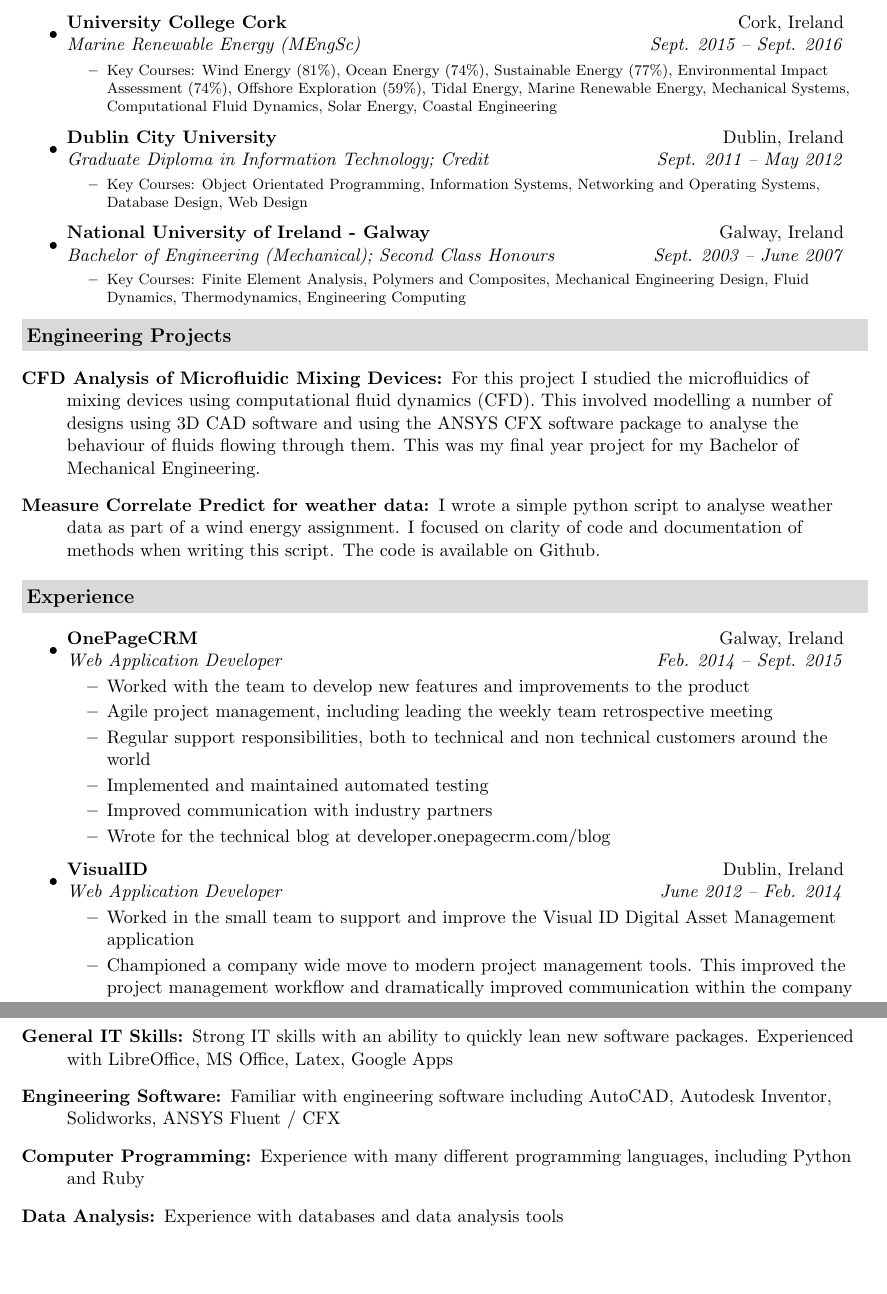
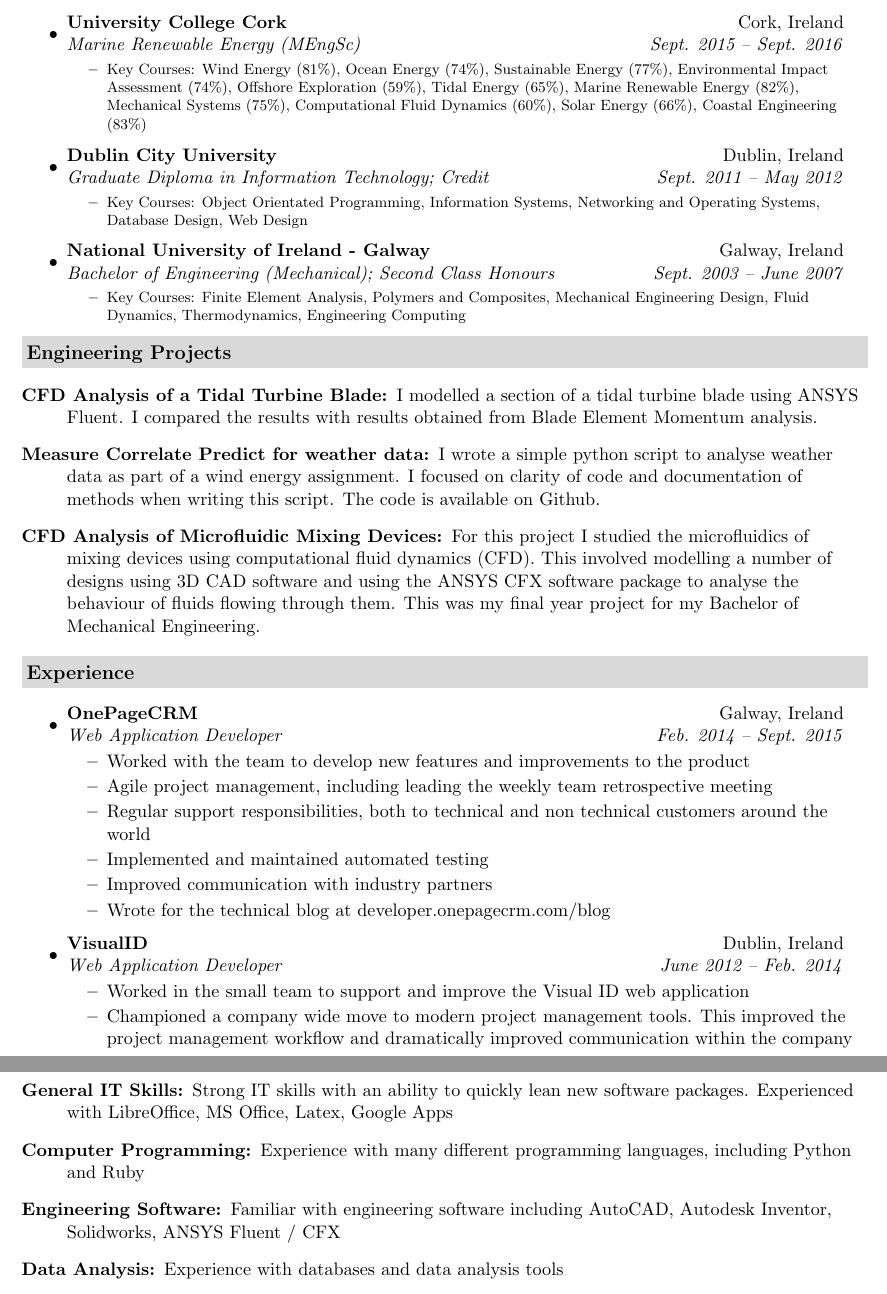
Before and after one commit to peteretep/cv, a LaTeX CV (peter_armstrong_resume.tex): two parts of pages 1 and 2 of 2, joined at a grey line, cut so that both start at the same text, the shorter picture padded with empty space. Compiled offline with pdfLaTeX.

Commit message:
added grades

```diff
--- a/peter_armstrong_resume.tex
+++ b/peter_armstrong_resume.tex
@@ -77,7 +77,7 @@
       {Sept. 2015 -- Sept. 2016}
         { \footnotesize
         \begin{itemize}
-        \resitem{Key Courses: Wind Energy (81\%), Ocean Energy (74\%), Sustainable Energy (77\%), Environmental Impact Assessment (74\%), Offshore Exploration (59\%), Tidal Energy, Marine Renewable Energy, Mechanical Systems, Computational Fluid Dynamics, Solar Energy, Coastal Engineering}
+        \resitem{Key Courses: Wind Energy (81\%), Ocean Energy (74\%), Sustainable Energy (77\%), Environmental Impact Assessment (74\%), Offshore Exploration (59\%), Tidal Energy (65\%), Marine Renewable Energy (82\%), Mechanical Systems (75\%), Computational Fluid Dynamics (60\%), Solar Energy (66\%), Coastal Engineering (83\%)}
         \end{itemize}
         }
 
@@ -94,11 +94,10 @@
 		\item
 			\ressubheading{\href{http://www.nuigalway.ie}{National University of Ireland - Galway}}{Galway, Ireland}
 			{\href{http://www.nuigalway.ie/courses/undergraduate-courses/mechanical-engineering.html}{Bachelor of Engineering (Mechanical)};
-			\href{http://peterarmstrong.ie/portfolio/mech_eng_transcript.jpg}{Second Class Honours}}
+			\href{http://peterarmstrong.ie/cv/mech_eng_transcript.jpg}{Second Class Honours}}
       {Sept. 2003 -- June 2007}
 				{ \footnotesize
 				\begin{itemize}
-
 					\resitem{Key Courses: Finite Element Analysis, Polymers and Composites, Mechanical Engineering Design, Fluid Dynamics, Thermodynamics, Engineering Computing }
 				\end{itemize}
 				}
@@ -108,9 +107,12 @@
 \resheading{Engineering Projects}
 
 \begin{description}
+\item[CFD Analysis of a Tidal Turbine Blade:] {I modelled a section of a tidal turbine blade using ANSYS Fluent. I compared the results with results obtained from Blade Element Momentum analysis.}
+
+\item[{\href{https://github.com/peteretep/measure-correlate-predict}Measure Correlate Predict for weather data}:] { I wrote a simple python script to analyse weather data as part of a wind energy assignment. I focused on clarity of code and documentation of methods when writing this script. The code is available on Github.}
+
 \item[CFD Analysis of Microfluidic Mixing Devices:] { For this project I studied the microfluidics of mixing devices using computational fluid dynamics (CFD). This involved modelling a number of designs using 3D CAD software and using the ANSYS CFX software package to analyse the behaviour of fluids flowing through them. This was my final year project for my Bachelor of Mechanical Engineering. }
 
-\item[{\href{https://github.com/peteretep/measure-correlate-predict}Measure Correlate Predict for weather data}:] { I wrote a simple python script to analyse weather data as part of a wind energy assignment. I focused on clarity of code and documentation of methods when writing this script. The code is available on Github.}
 \end{description}
 
 %%%%%%%%%%%%%%%%%%%%%%
@@ -134,7 +136,7 @@
       \ressubheading{\href{http://visualid.com}{VisualID}}{Dublin, Ireland}{Web Application Developer}{June 2012 -- Feb. 2014}
         {
         \begin{itemize}
-      		\resitem{Worked in the small team to support and improve the Visual ID Digital Asset Management application}
+      		\resitem{Worked in the small team to support and improve the Visual ID web application}
       		\resitem{Championed a company wide move to modern project management tools. This improved the project management workflow and dramatically improved communication within the company}
 	        \resitem{Managed production and development servers - on call 24/7}
 	        \resitem{Assessed customer requests and added features to the development schedule}
@@ -181,8 +183,8 @@
 \resheading{Skills}
 	\begin{description}
 		\item[General IT Skills:] Strong IT skills with an ability to quickly lean new software packages. Experienced with LibreOffice, MS Office, Latex, Google Apps
+		\item[Computer Programming:] Experience with many different programming languages, including Python and Ruby
     \item[Engineering Software:] Familiar with engineering software including AutoCAD, Autodesk Inventor, Solidworks, ANSYS Fluent / CFX
-		\item[Computer Programming:] Experience with many different programming languages, including Python and Ruby
     \item[Data Analysis:] Experience with databases and data analysis tools
 	\end{description} % End Skills list
 
```
Also changed, not shown: mre_sem_1.pdf (added), mre_sem_2.pdf (added), peter_armstrong_resume.pdf.
